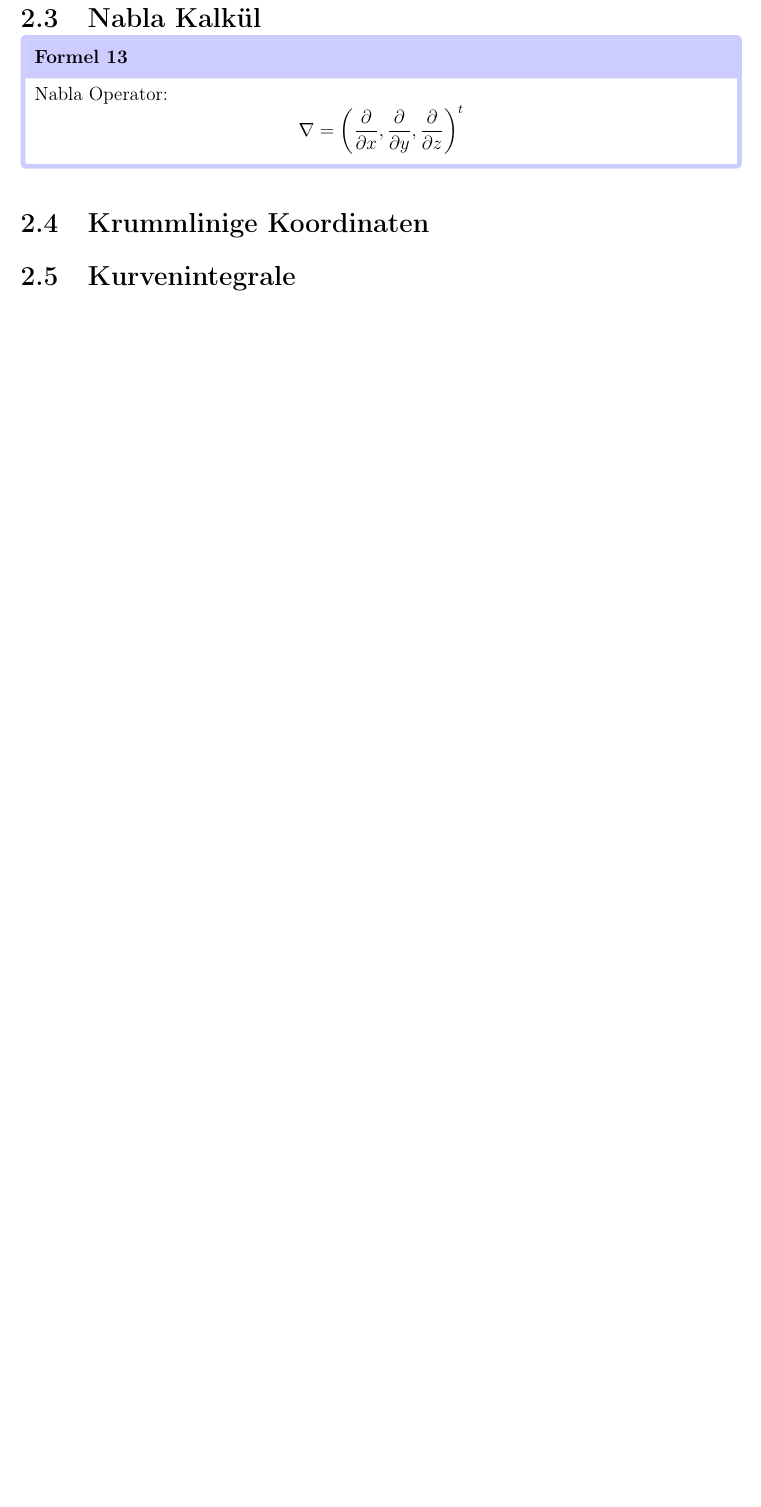
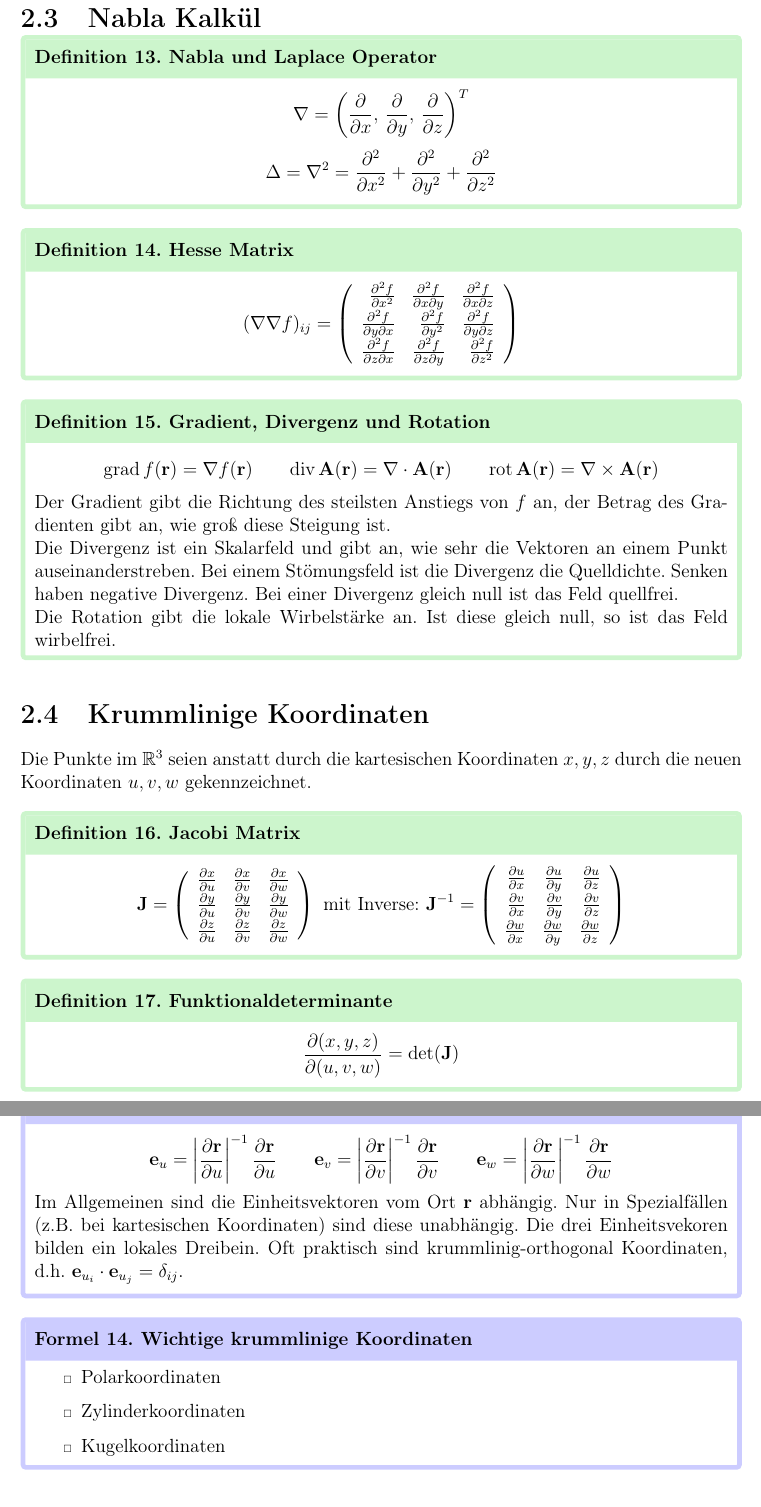
Before and after one commit to Phi-Laboratorys/PhysicsCollections, a LaTeX document (Physikalisches_Rechnen/skript.tex, which reads Physikalisches_Rechnen/content/chap2.tex): part of page 10 of 11 before the commit and two parts of pages 10 and 11 of 13 after it, the two joined at a grey line, cut so that both start at the same text, the shorter picture padded with empty space. Compiled offline with pdfLaTeX.

```diff
--- a/Physikalisches_Rechnen/content/chap2.tex
+++ b/Physikalisches_Rechnen/content/chap2.tex
@@ -39,12 +37,77 @@
 
 \section{Nabla Kalkül}
 
-\begin{framedprop}
-Nabla Operator:
+\begin{frameddefn}[Nabla und Laplace Operator]
 \[
-\nabla = \left( \frac{\partial}{\partial x}, \frac{\partial}{\partial y}, \frac{\partial}{\partial z} \right)^t
+\nabla = \left( \frac{\partial}{\partial x},\, \frac{\partial}{\partial y},\, \frac{\partial}{\partial z} \right)^T
 \]
-\end{framedprop}
+\[
+\Delta = \nabla^2 = \frac{\partial^2}{\partial x^2} + \frac{\partial^2}{\partial y^2} + \frac{\partial^2}{\partial z^2}
+\]
+\end{frameddefn}
+
+\begin{frameddefn}[Hesse Matrix]
+\[
+(\nabla\nabla f)_{ij} =
+\left(\begin{array}{rrr}
+	\frac{\partial^2 f}{\partial x^2} & \frac{\partial^2 f}{\partial x \partial y} & \frac{\partial^2 f}{\partial x \partial z} \\
+	\frac{\partial^2 f}{\partial y \partial x} & \frac{\partial^2 f}{\partial y^2} & \frac{\partial^2 f}{\partial y \partial z} \\
+	\frac{\partial^2 f}{\partial z \partial x} & \frac{\partial^2 f}{\partial z \partial y} & \frac{\partial^2 f}{\partial z^2} \\
+\end{array}\right)
+\]
+\end{frameddefn}
+
+\begin{frameddefn}[Gradient, Divergenz und Rotation]
+\[
+\textrm{grad}\, f(\mathbf{r}) = \nabla f(\mathbf{r}) \qquad
+\textrm{div}\, \mathbf{A}(\mathbf{r}) = \nabla \cdot \mathbf{A}(\mathbf{r}) \qquad
+\textrm{rot}\, \mathbf{A}(\mathbf{r}) = \nabla \times \mathbf{A}(\mathbf{r})
+\]
+Der Gradient gibt die Richtung des steilsten Anstiegs von $f$ an, der Betrag des Gradienten gibt an, wie groß diese Steigung ist.\\Die Divergenz ist ein Skalarfeld und gibt an, wie sehr die Vektoren an einem Punkt auseinanderstreben. Bei einem Stömungsfeld ist die Divergenz die Quelldichte. Senken haben negative Divergenz. Bei einer Divergenz gleich null ist das Feld quellfrei.\\Die Rotation gibt die lokale Wirbelstärke an. Ist diese gleich null, so ist das Feld wirbelfrei.
+\end{frameddefn}
+
 
 \section{Krummlinige Koordinaten}
 
+Die Punkte im $\R^3$ seien anstatt durch die kartesischen Koordinaten $x,y,z$ durch die neuen Koordinaten $u,v,w$ gekennzeichnet.
+
+\begin{frameddefn}[Jacobi Matrix]
+\[
+\mathbf{J} =
+\left(\begin{array}{rrr}
+	\frac{\partial x}{\partial u} & \frac{\partial x}{\partial v} & \frac{\partial x}{\partial w} \\
+	\frac{\partial y}{\partial u} & \frac{\partial y}{\partial v} & \frac{\partial y}{\partial w} \\
+	\frac{\partial z}{\partial u} & \frac{\partial z}{\partial v} & \frac{\partial z}{\partial w} \\
+\end{array}\right)
+\textrm{ mit Inverse: }
+\mathbf{J}^{-1} =
+\left(\begin{array}{rrr}
+	\frac{\partial u}{\partial x} & \frac{\partial u}{\partial y} & \frac{\partial u}{\partial z} \\
+	\frac{\partial v}{\partial x} & \frac{\partial v}{\partial y} & \frac{\partial v}{\partial z} \\
+	\frac{\partial w}{\partial x} & \frac{\partial w}{\partial y} & \frac{\partial w}{\partial z} \\
+\end{array}\right)
+\]
+\end{frameddefn}
+
+\begin{frameddefn}[Funktionaldeterminante]
+\[
+\frac{\partial (x,y,z)}{\partial (u,v,w)} = \det(\mathbf{J})
+\]
+\end{frameddefn}
+
+\begin{framedprop}[Einheitsvektoren von krummlinigen Koordinaten]
+\[
+\mathbf{e}_u = \left| \frac{\partial \mathbf{r}}{\partial u} \right|^{-1} \frac{\partial \mathbf{r}}{\partial u} \qquad
+ \mathbf{e}_v = \left| \frac{\partial \mathbf{r}}{\partial v} \right|^{-1} \frac{\partial \mathbf{r}}{\partial v} \qquad
+ \mathbf{e}_w = \left| \frac{\partial \mathbf{r}}{\partial w} \right|^{-1} \frac{\partial \mathbf{r}}{\partial w}
+\]
+Im Allgemeinen sind die Einheitsvektoren vom Ort $\mathbf{r}$ abhängig. Nur in Spezialfällen (z.B. bei kartesischen Koordinaten) sind diese unabhängig. Die drei Einheitsvekoren bilden ein lokales Dreibein. Oft praktisch sind krummlinig-orthogonal Koordinaten, d.h. $\mathbf{e}_{u_{i}} \cdot \mathbf{e}_{u_{j}} = \delta_{ij}$.
+\end{framedprop}
+
+\begin{framedprop}[Wichtige krummlinige Koordinaten]
+	\begin{itemize}
+		\item Polarkoordinaten
+		\item Zylinderkoordinaten
+		\item Kugelkoordinaten
+	\end{itemize}
+\end{framedprop}
@@ -57,0 +147 @@
+\end{framedthm}
```
Also changed, not shown: Physikalisches_Rechnen/content/chap1.tex (+18 -7 lines), Physikalisches_Rechnen/skript.pdf, Physikalisches_Rechnen/content/chap2.tex (44 more changed lines).
